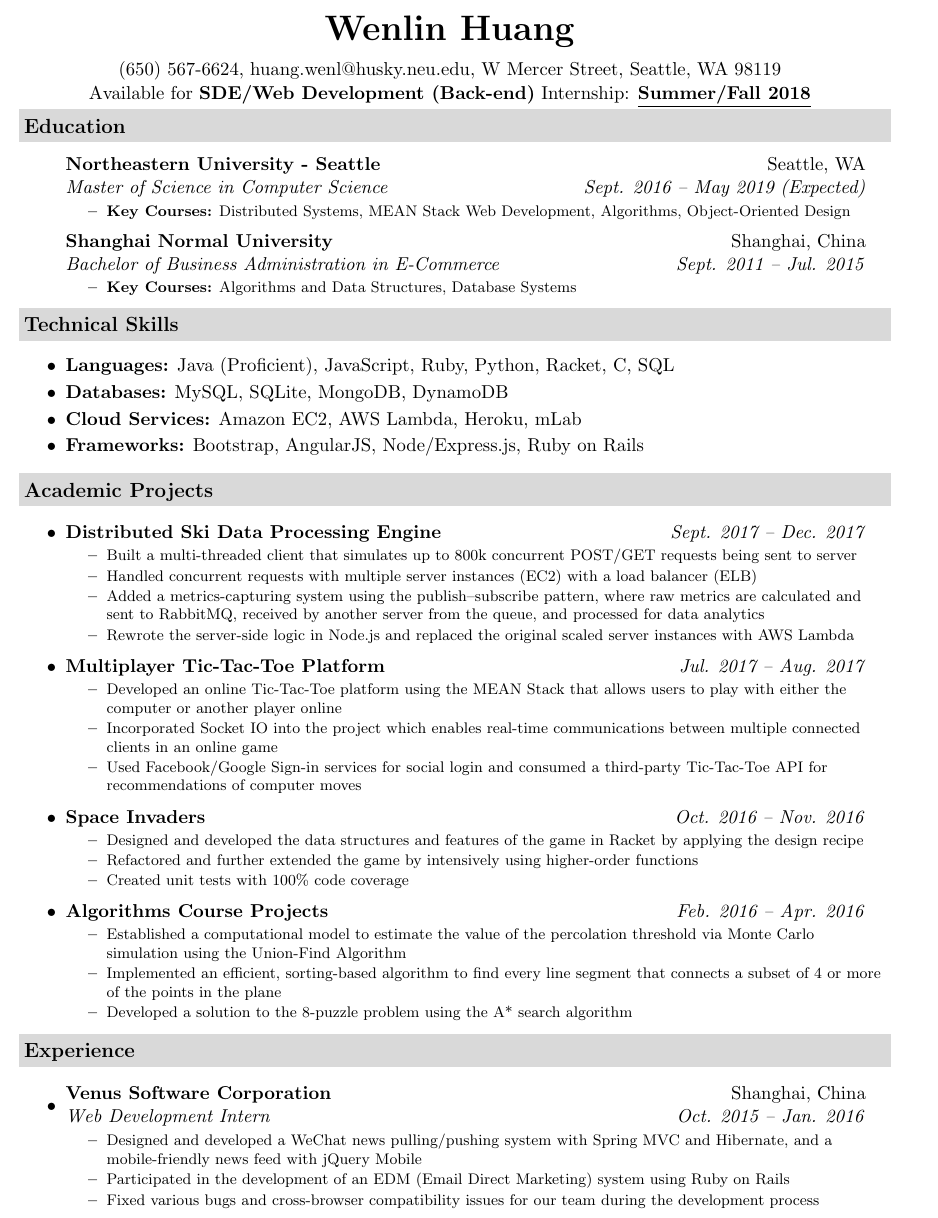
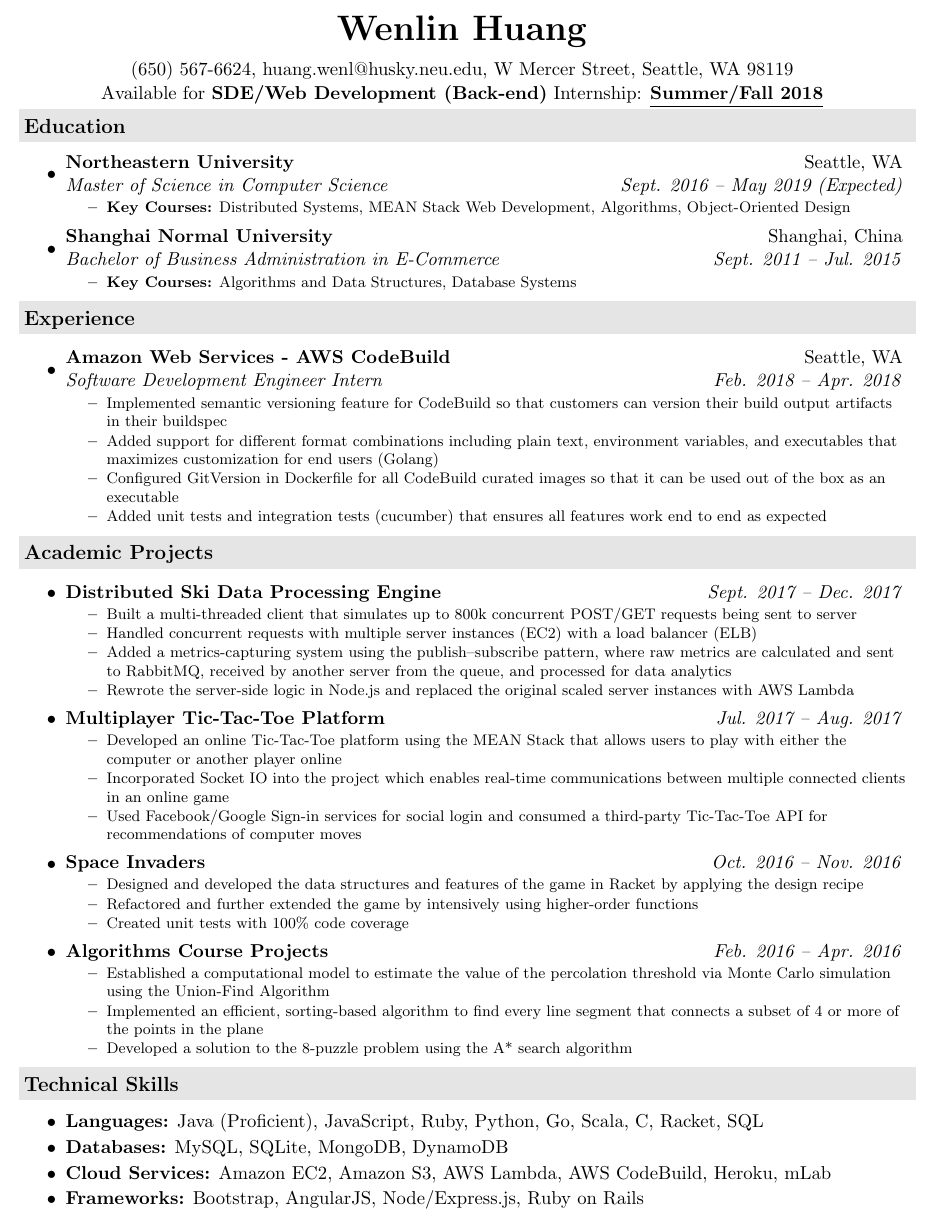
Before and after one commit to jeremylinlin/resume-wenlin-huang, a LaTeX document (src/Wenlin Huang - Software Engineer Intern.tex): part of the page, cut so that both start at the same text. Compiled offline with pdfLaTeX.

Commit message:
Add AWS CodeBuild Internship

```diff
--- a/src/Wenlin Huang - Software Engineer Intern.tex
+++ b/src/Wenlin Huang - Software Engineer Intern.tex
@@ -6,6 +6,7 @@
 \usepackage[usenames,dvipsnames]{color}
 \usepackage{verbatim}
 \usepackage[pdftex]{hyperref}
+\usepackage{enumitem}
 \hypersetup{
 colorlinks,%
 citecolor=black,%
@@ -15,7 +16,7 @@ urlcolor=black
 %urlcolor=mygreylink     % can put red here to better visualize the links
 }
 \urlstyle{same}
-\definecolor{mygrey}{gray}{.85}
+\definecolor{mygrey}{gray}{.90}
 \definecolor{mygreylink}{gray}{.40}
 \textheight=9.0in
 \raggedbottom
@@ -79,11 +79,11 @@ urlcolor=black
     \resheading{Education}
     \begin{itemize}
         % --------------------  Education #1 - NEU --------------------%
-        \item[]
+        \item
         \ressubheading  % 下面四个项目 {} 会按照 \ressubheading 定义的格式来排版
         {\href
-        {http://www.northeastern.edu/seattle/}
-        {Northeastern University - Seattle}
+        {http://www.northeastern.edu}
+        {Northeastern University}
         }
         {Seattle, WA}
         {Master of Science in Computer Science}
@@ -99,7 +99,7 @@ urlcolor=black
         }
 
         % --------------------  Education #2 - SHNU --------------------%
-        \item[]
+        \item
         \ressubheading
         {\href
         {http://www.shnu.edu.cn/}
@@ -122,33 +122,39 @@ urlcolor=black
 
     %%%%%%%%%%%%%%%%%%%%%%%%%%%%%%%%%%%%%%%%%%%%%%%%%%%%%%%%%%%%%%%%%%%%%%%%%%%%%%%%%%%%%%%%%%%%%
     %                                                                                           %
-    %                                    Technical Skills                                       %
+    %                                    Experience                                             %
     %                                                                                           %
     %%%%%%%%%%%%%%%%%%%%%%%%%%%%%%%%%%%%%%%%%%%%%%%%%%%%%%%%%%%%%%%%%%%%%%%%%%%%%%%%%%%%%%%%%%%%%
 
-    \resheading{Technical Skills}
+    \resheading{Experience}
 
-    %%% 各种技术的分类这位仁兄做的特别好 https://bozho.net/cv/Bozhidar_Bozhanov_CV.pdf
     \begin{itemize}
-        \item {
-        \textbf{Languages:}
-        \vspace{-0.2cm}
-        Java (Proficient), JavaScript, Ruby, Python, Racket, C, SQL
+        % --------------------  Amazon  --------------------%
+        \item
+        \ressubheading
+        {\href
+            {https://aws.amazon.com/codebuild/}
+            {Amazon Web Services - AWS CodeBuild}
         }
-        \item {
-        \textbf{Databases:}
-        \vspace{-0.2cm}
-        MySQL, SQLite, MongoDB, DynamoDB
+        {Seattle, WA}
+        {Software Development Engineer Intern}
+        {Feb. 2018 -- Apr. 2018}
+        {\footnotesize
+        \begin{itemize} %[leftmargin=0.15in]
+            \resitem
+            {Implemented semantic versioning feature for CodeBuild so that
+             customers can version their build output artifacts in their buildspec}
+            \resitem
+            {Added support for different format combinations including plain text, environment variables,
+            and executables that maximizes customization for end users (Golang)}
+            \resitem
+            {Configured GitVersion in Dockerfile for all CodeBuild curated images so that
+            it can be used out of the box as an executable}
+            \resitem
+            {Added unit tests and integration tests (cucumber) that ensures all features work end to end as expected}
+        \end{itemize}
         }
-        \item {
-        \textbf{Cloud Services:}
-        \vspace{-0.2cm}
-        Amazon EC2, AWS Lambda, Heroku, mLab
-        }
-        \item {
-        \textbf{Frameworks:}
-        Bootstrap, AngularJS, Node/Express.js, Ruby on Rails
-        }
+
     \end{itemize}
 
     %%%%%%%%%%%%%%%%%%%%%%%%%%%%%%%%%%%%%%%%%%%%%%%%%%%%%%%%%%%%%%%%%%%%%%%%%%%%%%%%%%%%%%%%%%%%%
@@ -167,7 +173,6 @@ urlcolor=black
         {Distributed Ski Data Processing Engine}
         }
         {Sept. 2017 -- Dec. 2017}
-        {}{}  % TODO: How to fix this???
         {\footnotesize
         \begin{itemize}
             \resitem
@@ -199,7 +204,6 @@ urlcolor=black
         {Multiplayer Tic-Tac-Toe Platform}
         }
         {Jul. 2017 -- Aug. 2017}
-        {}{}  % TODO: How to fix this???
         {\footnotesize
         \begin{itemize}
             \resitem
@@ -260,37 +262,33 @@ urlcolor=black
 
     %%%%%%%%%%%%%%%%%%%%%%%%%%%%%%%%%%%%%%%%%%%%%%%%%%%%%%%%%%%%%%%%%%%%%%%%%%%%%%%%%%%%%%%%%%%%%
     %                                                                                           %
-    %                                    Experience                                             %
+    %                                    Technical Skills                                       %
     %                                                                                           %
     %%%%%%%%%%%%%%%%%%%%%%%%%%%%%%%%%%%%%%%%%%%%%%%%%%%%%%%%%%%%%%%%%%%%%%%%%%%%%%%%%%%%%%%%%%%%%
 
-    \resheading{Experience}
+    \resheading{Technical Skills}
 
+    %%% 各种技术的分类这位仁兄做的特别好 https://bozho.net/cv/Bozhidar_Bozhanov_CV.pdf
     \begin{itemize}
-        % --------------------  VSC  --------------------%
-        \item
-        \ressubheading
-        {\href
-        {http://www.vsc.com}
-        {Venus Software Corporation}
+        \item {
+        \textbf{Languages:}
+        \vspace{-0.2cm}
+        Java (Proficient), JavaScript, Ruby, Python, Go, Scala, C, Racket, SQL
         }
-        {Shanghai, China}
-        {Web Development Intern}
-        {Oct. 2015 -- Jan. 2016}
-        {\footnotesize
-        \begin{itemize}
-            \resitem
-            {Designed and developed a WeChat news pulling/pushing system with Spring
-            MVC and Hibernate, and a mobile-friendly news feed with jQuery Mobile}
-            \resitem
-            {Participated in the development of an EDM (Email Direct Marketing)
-            system using Ruby on Rails}
-            \resitem
-            {Fixed various bugs and cross-browser compatibility issues for our team during
-                     the development process}
-        \end{itemize}
+        \item {
+        \textbf{Databases:}
+        \vspace{-0.2cm}
+        MySQL, SQLite, MongoDB, DynamoDB
         }
-
+        \item {
+        \textbf{Cloud Services:}
+        \vspace{-0.2cm}
+        Amazon EC2, Amazon S3, AWS Lambda, AWS CodeBuild, Heroku, mLab
+        }
+        \item {
+        \textbf{Frameworks:}
+        Bootstrap, AngularJS, Node/Express.js, Ruby on Rails
+        }
     \end{itemize}
 
 \end{document}
```
Also changed, not shown: out/Wenlin Huang - Software Engineer Intern.pdf, out/Wenlin Huang - Software Engineer Intern.png, src/Wenlin Huang - Software Engineer Intern.tex (21 more changed lines).
